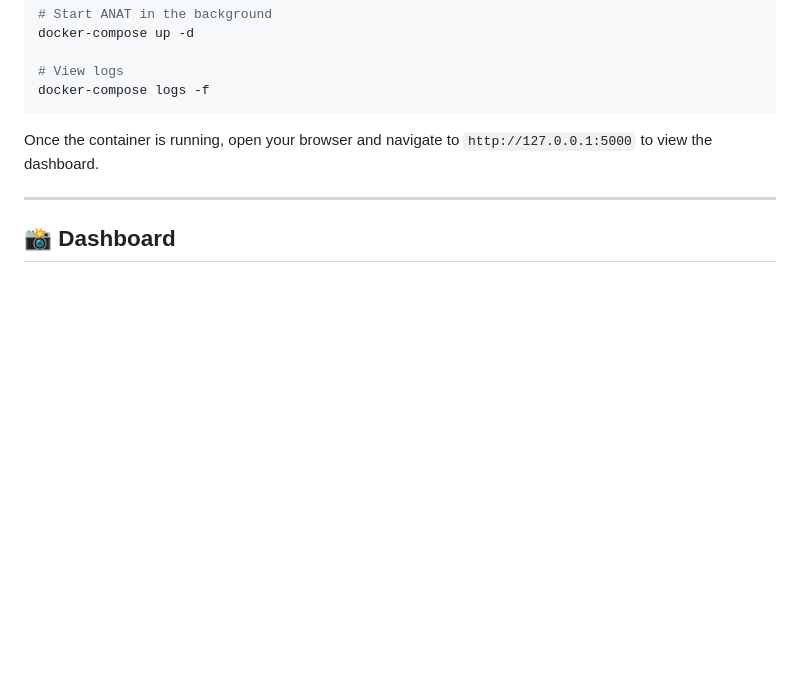
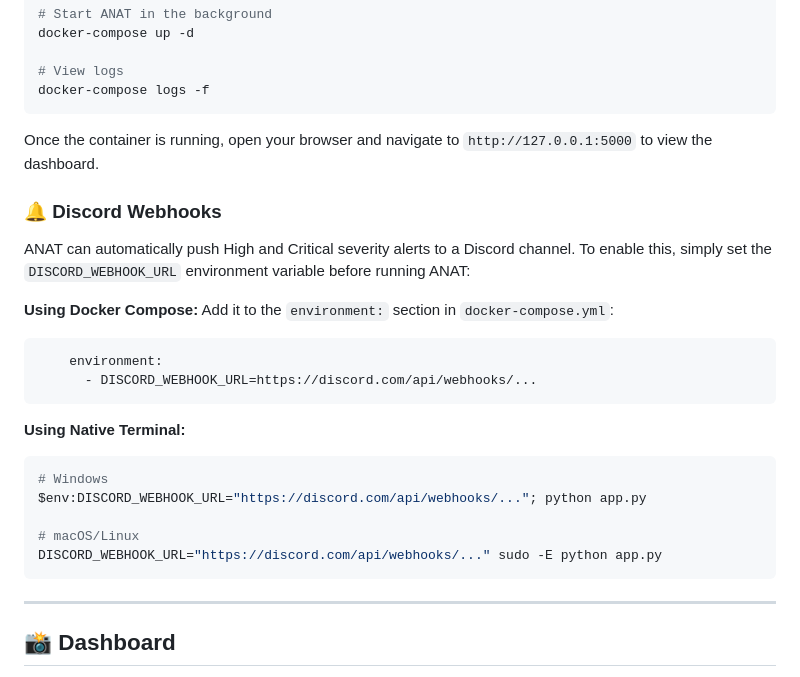
Before and after one commit to securitygeek15/ANAT, a Markdown page: README.md, the part around the change. Rendered like a GitHub page; blank space fills up the shorter version.

Commit message:
docs: Add Discord Webhook configuration instructions

````diff
--- a/README.md
+++ b/README.md
@@ -152,6 +152,25 @@ docker-compose logs -f
 
 Once the container is running, open your browser and navigate to `http://127.0.0.1:5000` to view the dashboard.
 
+### 🔔 Discord Webhooks
+
+ANAT can automatically push High and Critical severity alerts to a Discord channel. To enable this, simply set the `DISCORD_WEBHOOK_URL` environment variable before running ANAT:
+
+**Using Docker Compose:** Add it to the `environment:` section in `docker-compose.yml`:
+```yaml
+    environment:
+      - DISCORD_WEBHOOK_URL=https://discord.com/api/webhooks/...
+```
+
+**Using Native Terminal:**
+```bash
+# Windows
+$env:DISCORD_WEBHOOK_URL="https://discord.com/api/webhooks/..."; python app.py
+
+# macOS/Linux
+DISCORD_WEBHOOK_URL="https://discord.com/api/webhooks/..." sudo -E python app.py
+```
+
 ---
 
 ## 📸 Dashboard
````
